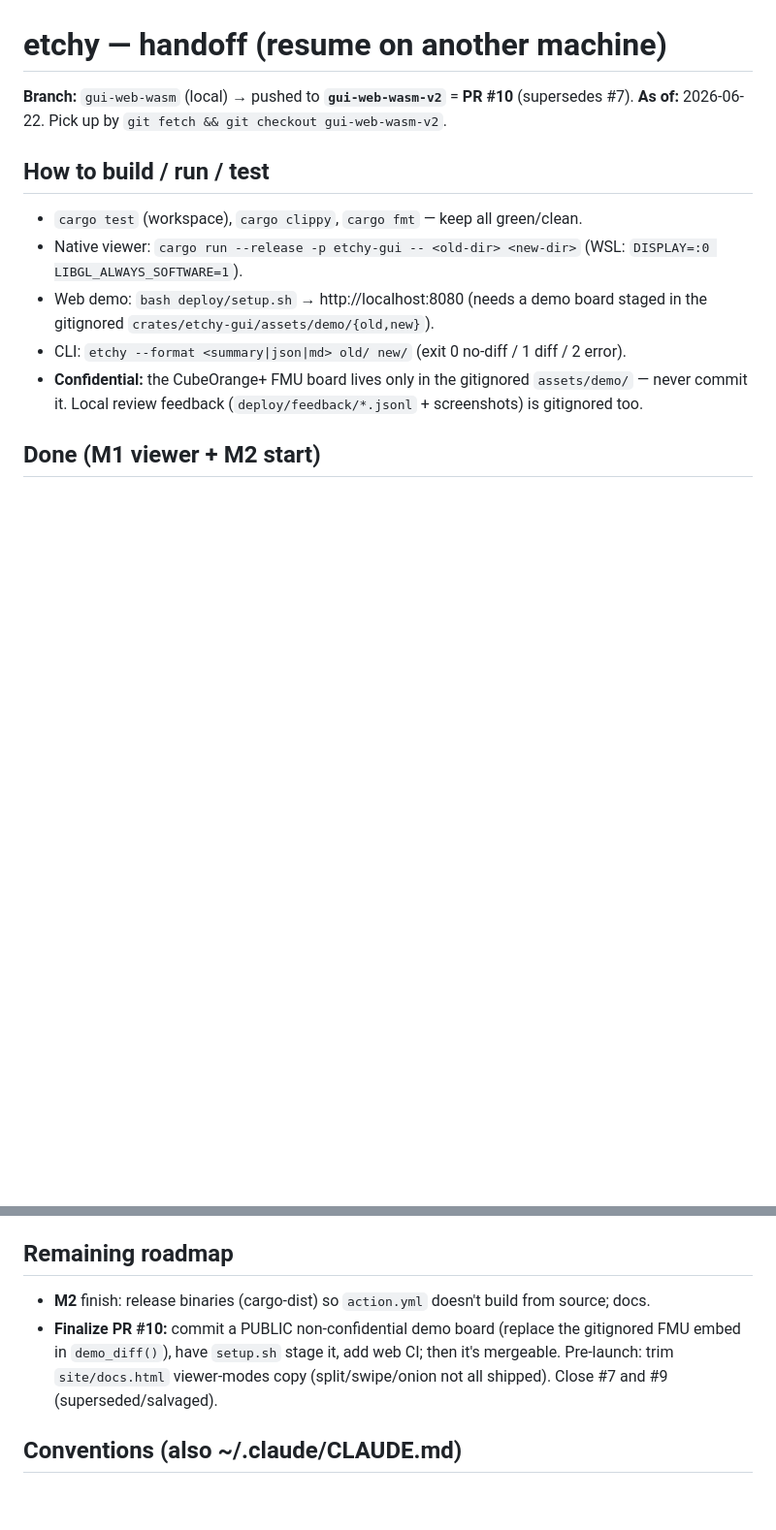
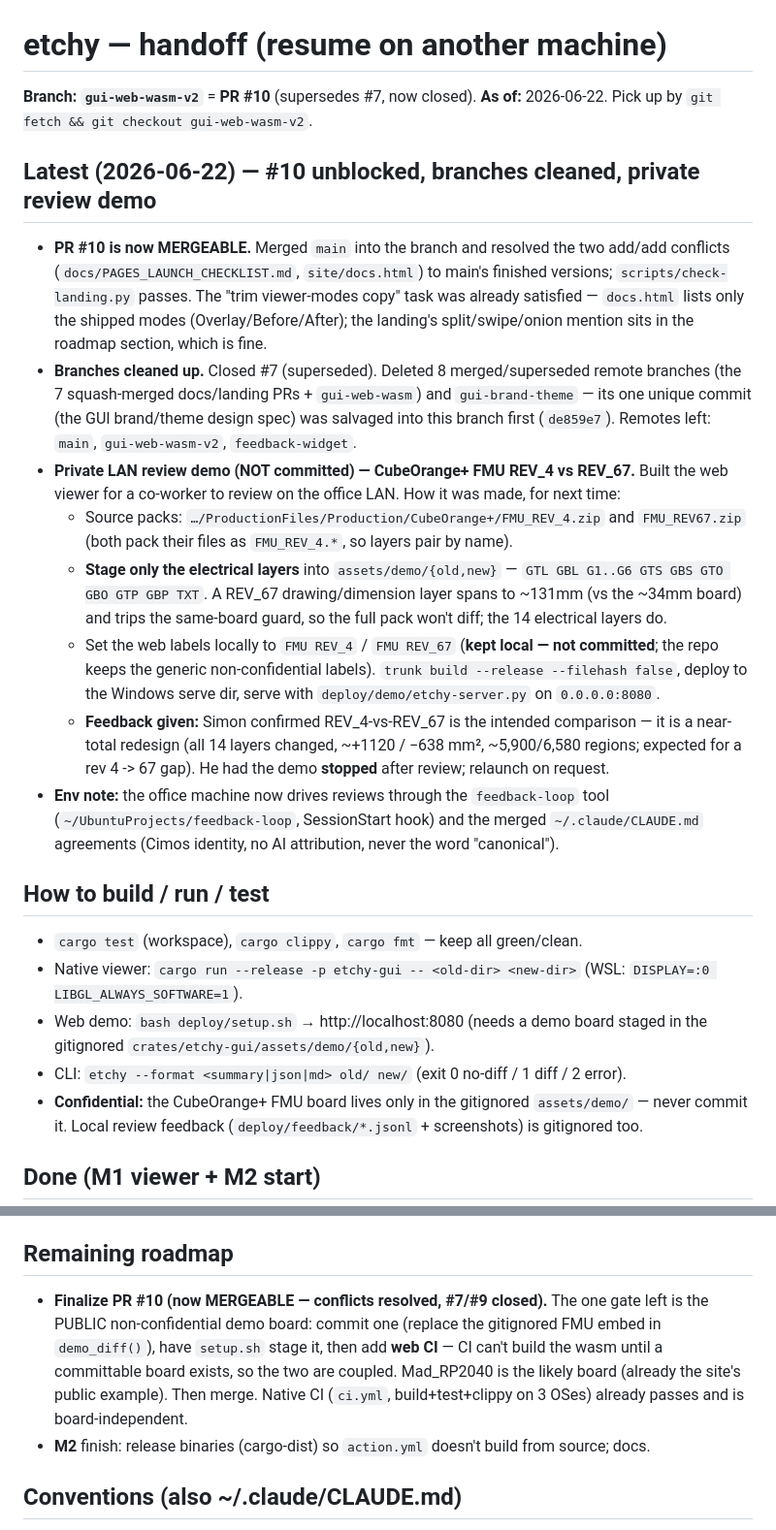
Before and after one commit to Cimos/etchy, a Markdown page: docs/HANDOFF.md, 2 parts joined by grey strips. Shown at 97% size. Drawn GitHub-style; blank space fills up the shorter version.

Commit message:
docs: handoff — PR #10 mergeable, branches cleaned, private FMU review demo
- #10: merged main and resolved the docs.html + launch-checklist conflicts; site
  check passes; PR is now mergeable. The viewer-modes copy was already trimmed.
- Recorded the branch cleanup: closed #7, deleted 8 merged/superseded remote
  branches, salvaged the brand-theme design spec into this branch (de859e7). Three
  remotes left: main, gui-web-wasm-v2, feedback-widget.
- Documented the local-only CubeOrange+ FMU REV_4 vs REV_67 LAN review build
  (electrical layers only — a REV_67 drawing layer trips the same-board guard) and
  Simon's feedback: revs confirmed, demo stopped after review.
- Updated the roadmap: the public demo board is the single gate to merging #10
  (web CI is coupled to it); native CI already passes.

```diff
--- a/docs/HANDOFF.md
+++ b/docs/HANDOFF.md
@@ -1,7 +1,40 @@
 # etchy — handoff (resume on another machine)
 
-**Branch:** `gui-web-wasm` (local) → pushed to **`gui-web-wasm-v2`** = **PR #10** (supersedes #7).
+**Branch:** **`gui-web-wasm-v2`** = **PR #10** (supersedes #7, now closed).
 **As of:** 2026-06-22. Pick up by `git fetch && git checkout gui-web-wasm-v2`.
+
+## Latest (2026-06-22) — #10 unblocked, branches cleaned, private review demo
+
+- **PR #10 is now MERGEABLE.** Merged `main` into the branch and resolved the two
+  add/add conflicts (`docs/PAGES_LAUNCH_CHECKLIST.md`, `site/docs.html`) to main's
+  finished versions; `scripts/check-landing.py` passes. The "trim viewer-modes copy"
+  task was already satisfied — `docs.html` lists only the shipped modes
+  (Overlay/Before/After); the landing's split/swipe/onion mention sits in the roadmap
+  section, which is fine.
+- **Branches cleaned up.** Closed #7 (superseded). Deleted 8 merged/superseded remote
+  branches (the 7 squash-merged docs/landing PRs + `gui-web-wasm`) and `gui-brand-theme`
+  — its one unique commit (the GUI brand/theme design spec) was salvaged into this
+  branch first (`de859e7`). Remotes left: `main`, `gui-web-wasm-v2`, `feedback-widget`.
+- **Private LAN review demo (NOT committed) — CubeOrange+ FMU REV_4 vs REV_67.** Built
+  the web viewer for a co-worker to review on the office LAN. How it was made, for next
+  time:
+  - Source packs: `…/ProductionFiles/Production/CubeOrange+/FMU_REV_4.zip` and
+    `FMU_REV67.zip` (both pack their files as `FMU_REV_4.*`, so layers pair by name).
+  - **Stage only the electrical layers** into `assets/demo/{old,new}` —
+    `GTL GBL G1..G6 GTS GBS GTO GBO GTP GBP TXT`. A REV_67 drawing/dimension layer spans
+    to ~131mm (vs the ~34mm board) and trips the same-board guard, so the full pack
+    won't diff; the 14 electrical layers do.
+  - Set the web labels locally to `FMU REV_4` / `FMU REV_67` (**kept local — not
+    committed**; the repo keeps the generic non-confidential labels). `trunk build
+    --release --filehash false`, deploy to the Windows serve dir, serve with
+    `deploy/demo/etchy-server.py` on `0.0.0.0:8080`.
+  - **Feedback given:** Simon confirmed REV_4-vs-REV_67 is the intended comparison — it
+    is a near-total redesign (all 14 layers changed, ~+1120 / −638 mm², ~5,900/6,580
+    regions; expected for a rev 4 -> 67 gap). He had the demo **stopped** after review;
+    relaunch on request.
+- **Env note:** the office machine now drives reviews through the `feedback-loop` tool
+  (`~/UbuntuProjects/feedback-loop`, SessionStart hook) and the merged `~/.claude/CLAUDE.md`
+  agreements (Cimos identity, no AI attribution, never the word "canonical").
 
 ## How to build / run / test
 - `cargo test` (workspace), `cargo clippy`, `cargo fmt` — keep all green/clean.
@@ -44,8 +77,13 @@ llvmpipe and won't fully match the GPU web build.
 - #52: noise slider switched from `.logarithmic(true)` to linear.
 
 ## Remaining roadmap
+- **Finalize PR #10 (now MERGEABLE — conflicts resolved, #7/#9 closed).** The one gate
+  left is the PUBLIC non-confidential demo board: commit one (replace the gitignored FMU
+  embed in `demo_diff()`), have `setup.sh` stage it, then add **web CI** — CI can't build
+  the wasm until a committable board exists, so the two are coupled. Mad_RP2040 is the
+  likely board (already the site's public example). Then merge. Native CI (`ci.yml`,
+  build+test+clippy on 3 OSes) already passes and is board-independent.
 - **M2** finish: release binaries (cargo-dist) so `action.yml` doesn't build from source; docs.
-- **Finalize PR #10:** commit a PUBLIC non-confidential demo board (replace the gitignored FMU embed in `demo_diff()`), have `setup.sh` stage it, add web CI; then it's mergeable. Pre-launch: trim `site/docs.html` viewer-modes copy (split/swipe/onion not all shipped). Close #7 and #9 (superseded/salvaged).
 
 ## Conventions (also ~/.claude/CLAUDE.md)
 Commits/PRs: clean, plain, **no AI attribution, no emoji**. etchy-core stays pure (no I/O). Permissive deps only (`cargo deny`). Brand: copper `#e8a33d`, board `#0b0f0e`, surface `#141a18`, cream `#f4f1e8`; green `#46d18a`/red `#ff5d73` reserved for added/removed.
```
